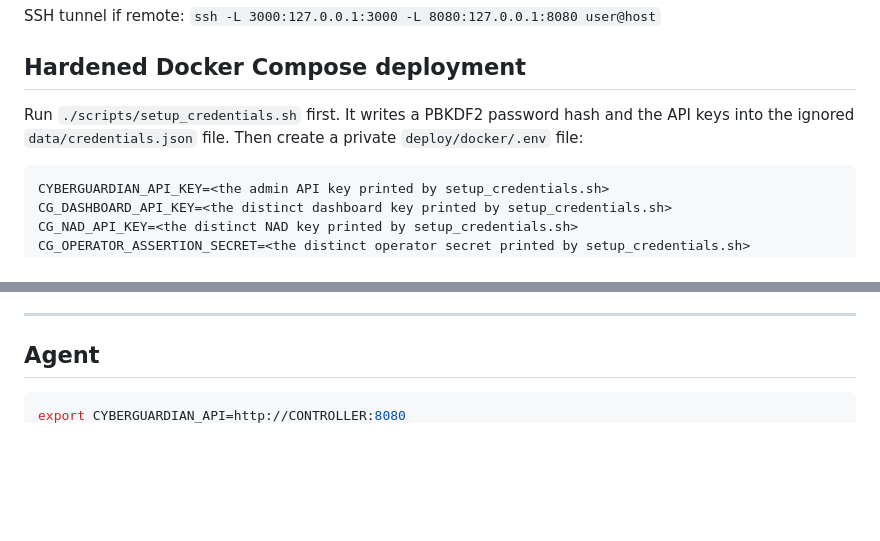
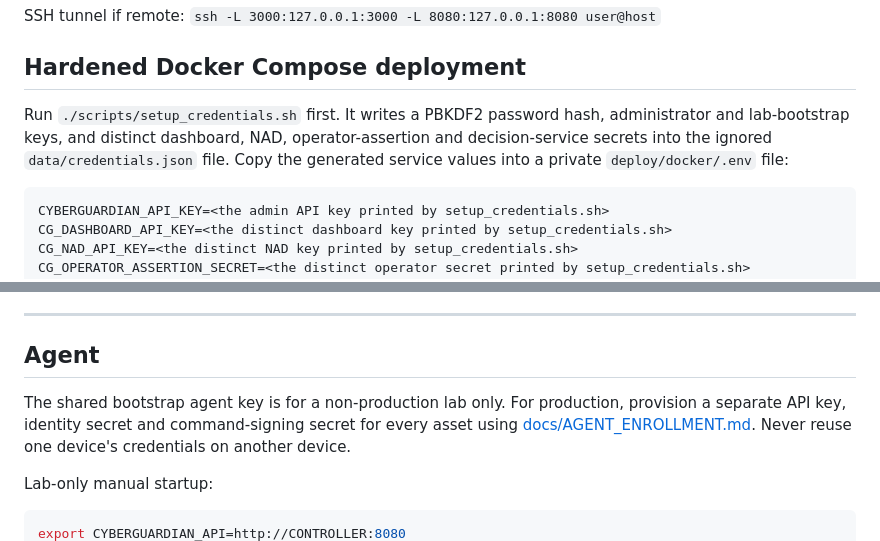
Before and after one commit to trintechdigitaldefense/cyberguardian, a Markdown page: README.md, 2 parts joined by grey strips. Drawn GitHub-style; blank space fills up the shorter version.

Commit message:
Clarify bootstrap-only agent credentials and production enrollment

````diff
--- a/README.md
+++ b/README.md
@@ -71,7 +71,7 @@ SSH tunnel if remote: `ssh -L 3000:127.0.0.1:3000 -L 8080:127.0.0.1:8080 user@ho
 
 ## Hardened Docker Compose deployment
 
-Run `./scripts/setup_credentials.sh` first. It writes a PBKDF2 password hash and the API keys into the ignored `data/credentials.json` file. Then create a private `deploy/docker/.env` file:
+Run `./scripts/setup_credentials.sh` first. It writes a PBKDF2 password hash, administrator and lab-bootstrap keys, and distinct dashboard, NAD, operator-assertion and decision-service secrets into the ignored `data/credentials.json` file. Copy the generated service values into a private `deploy/docker/.env` file:
 
 ```bash
 CYBERGUARDIAN_API_KEY=<the admin API key printed by setup_credentials.sh>
@@ -96,5 +96,9 @@ See [docs/HARDENING.md](docs/HARDENING.md) for the full production configuration
 
 ## Agent
 
+The shared bootstrap agent key is for a non-production lab only. For production, provision a separate API key, identity secret and command-signing secret for every asset using [docs/AGENT_ENROLLMENT.md](docs/AGENT_ENROLLMENT.md). Never reuse one device's credentials on another device.
+
+Lab-only manual startup:
+
 ```bash
 export CYBERGUARDIAN_API=http://CONTROLLER:8080
````
Also changed, not shown: other parts of README.md (+1 -1 lines).
